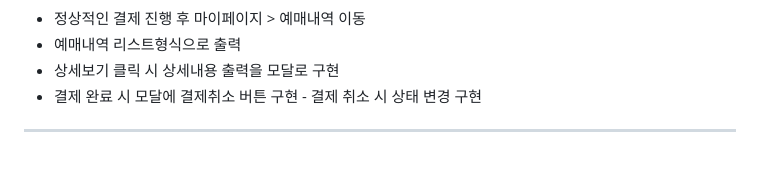
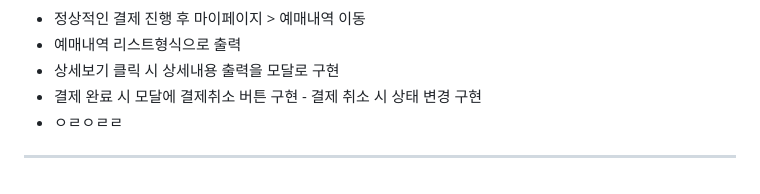
Before and after one commit to yejively/OffTheLamp, a Markdown page: README.md, the part around the change. Rendered like a GitHub page.

```diff
--- a/README.md
+++ b/README.md
@@ -82,4 +82,5 @@
 - 예매내역 리스트형식으로 출력
 - 상세보기 클릭 시 상세내용 출력을 모달로 구현
 - 결제 완료 시 모달에 결제취소 버튼 구현 - 결제 취소 시 상태 변경 구현
+- ㅇㄹㅇㄹㄹ
 ---
```
